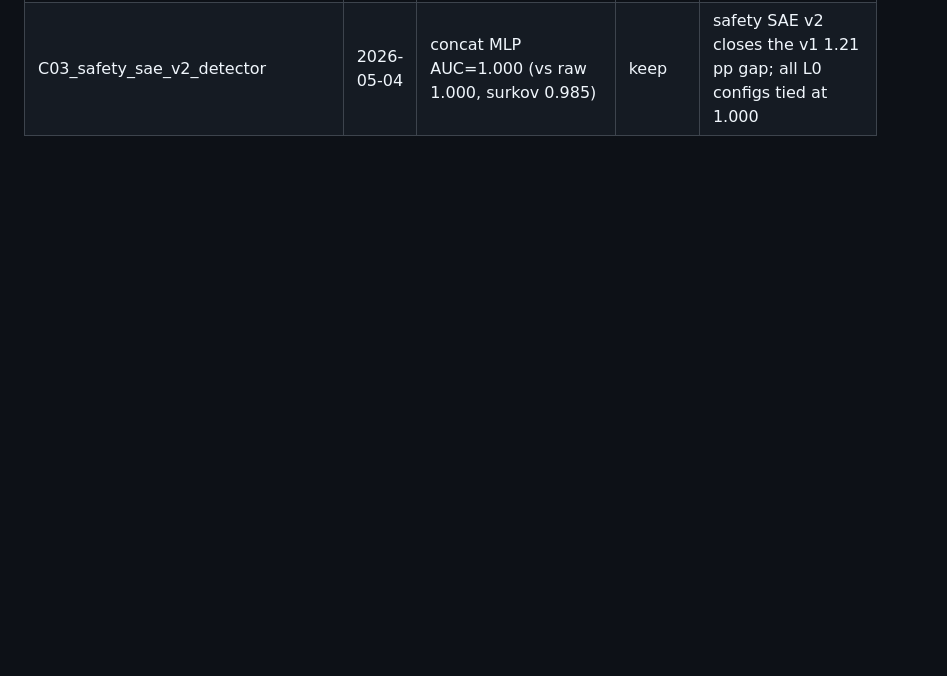
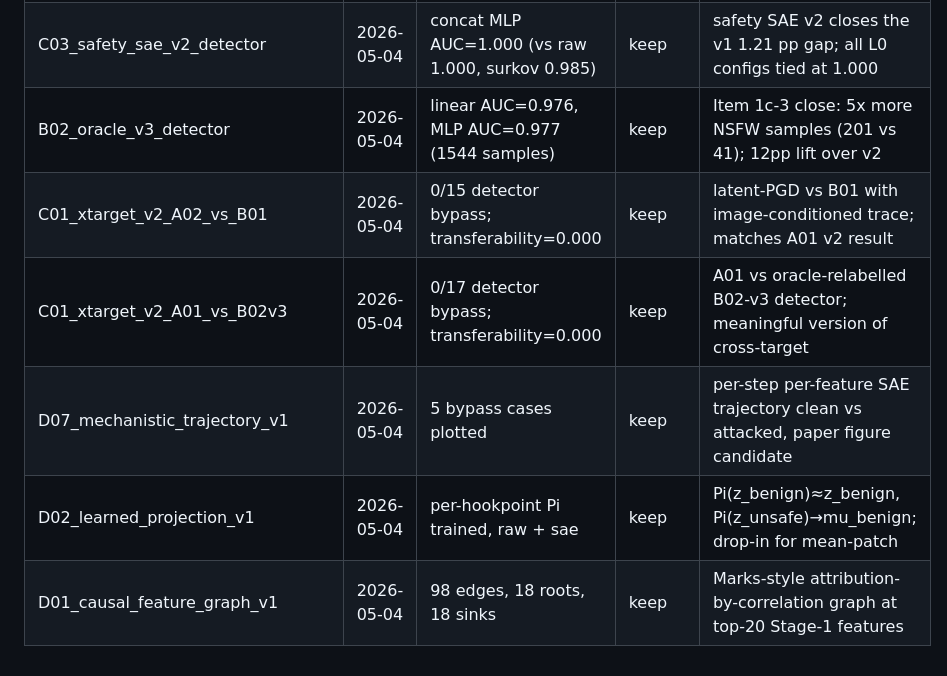
Before and after one commit to Swadesh06/gen_ai_project_diffusion_interp, a Markdown page: reports/INDEX.md, the part around the change. Drawn GitHub-style; blank space fills up the shorter version.

Commit message:
report(INDEX): add B02-v3, xtarget-v2-A02/v3, D-7, D-2, D-1 entries

```diff
--- a/reports/INDEX.md
+++ b/reports/INDEX.md
@@ -34,3 +34,9 @@ Chronological log of every experiment. Each entry: `<exp_id> | date | best metri
 | cf_strategy3a_gemini_v1 | 2026-05-04 | 400 rows, 0 refusals on gemini-3.1-flash-lite-preview | keep | Item 1c-0 Strategy 3 Path A; cheapest model handles all unsafe cells, 1200 paraphrases |
 | C01_xtarget_v2_A01_vs_B01 | 2026-05-04 | 0/17 detector bypass; 0 identical logits | keep | Item 1c-1 fix; image-conditioned UNet trace fixes the bit-identical bug, original conclusion holds |
 | C03_safety_sae_v2_detector | 2026-05-04 | concat MLP AUC=1.000 (vs raw 1.000, surkov 0.985) | keep | safety SAE v2 closes the v1 1.21 pp gap; all L0 configs tied at 1.000 |
+| B02_oracle_v3_detector | 2026-05-04 | linear AUC=0.976, MLP AUC=0.977 (1544 samples) | keep | Item 1c-3 close: 5x more NSFW samples (201 vs 41); 12pp lift over v2 |
+| C01_xtarget_v2_A02_vs_B01 | 2026-05-04 | 0/15 detector bypass; transferability=0.000 | keep | latent-PGD vs B01 with image-conditioned trace; matches A01 v2 result |
+| C01_xtarget_v2_A01_vs_B02v3 | 2026-05-04 | 0/17 detector bypass; transferability=0.000 | keep | A01 vs oracle-relabelled B02-v3 detector; meaningful version of cross-target |
+| D07_mechanistic_trajectory_v1 | 2026-05-04 | 5 bypass cases plotted | keep | per-step per-feature SAE trajectory clean vs attacked, paper figure candidate |
+| D02_learned_projection_v1 | 2026-05-04 | per-hookpoint Pi trained, raw + sae | keep | Pi(z_benign)≈z_benign, Pi(z_unsafe)→mu_benign; drop-in for mean-patch |
+| D01_causal_feature_graph_v1 | 2026-05-04 | 98 edges, 18 roots, 18 sinks | keep | Marks-style attribution-by-correlation graph at top-20 Stage-1 features |
```
